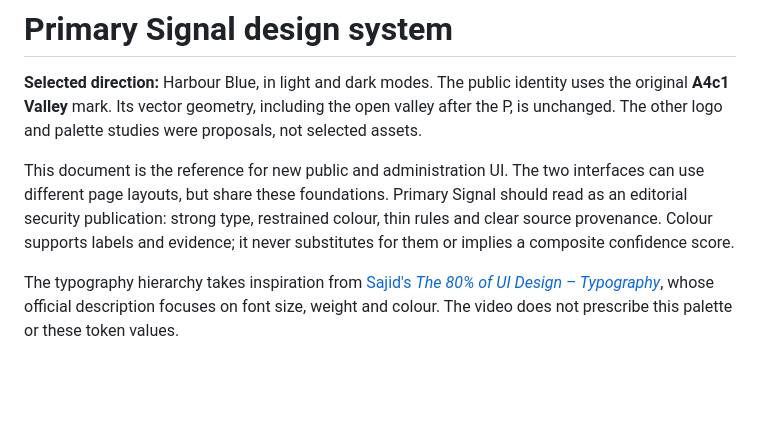
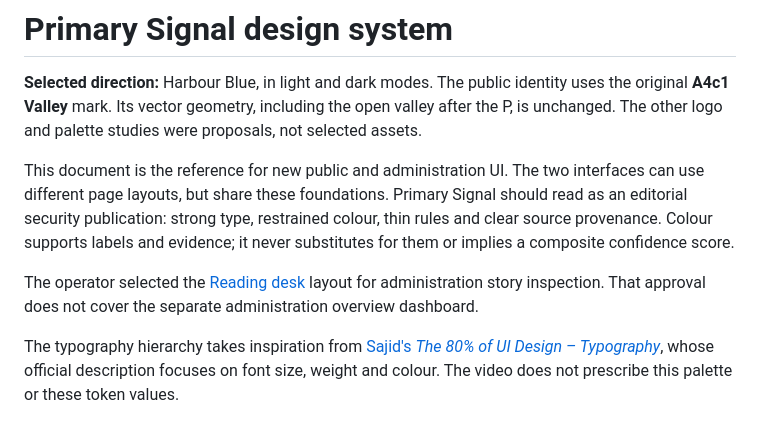
Before and after one commit to mravalanche/primarysignal, a Markdown page: docs/design-system.md, the part around the change. GitHub-like rendering; blank space fills up the shorter version.

Commit message:
Document approved admin Reading desk direction (#26)
Co-authored-by: Codex <codex@users.noreply.github.com>

```diff
--- a/docs/design-system.md
+++ b/docs/design-system.md
@@ -3,6 +3,8 @@
 **Selected direction:** Harbour Blue, in light and dark modes. The public identity uses the original **A4c1 Valley** mark. Its vector geometry, including the open valley after the P, is unchanged. The other logo and palette studies were proposals, not selected assets.
 
 This document is the reference for new public and administration UI. The two interfaces can use different page layouts, but share these foundations. Primary Signal should read as an editorial security publication: strong type, restrained colour, thin rules and clear source provenance. Colour supports labels and evidence; it never substitutes for them or implies a composite confidence score.
+
+The operator selected the [Reading desk](admin-reading-desk.md) layout for administration story inspection. That approval does not cover the separate administration overview dashboard.
 
 The typography hierarchy takes inspiration from [Sajid's *The 80% of UI Design – Typography*](https://www.youtube.com/watch?v=9-oefwZ6Z74), whose official description focuses on font size, weight and colour. The video does not prescribe this palette or these token values.
 
```
Also changed, not shown: docs/admin-reading-desk.md (added, +27 -0 lines).
